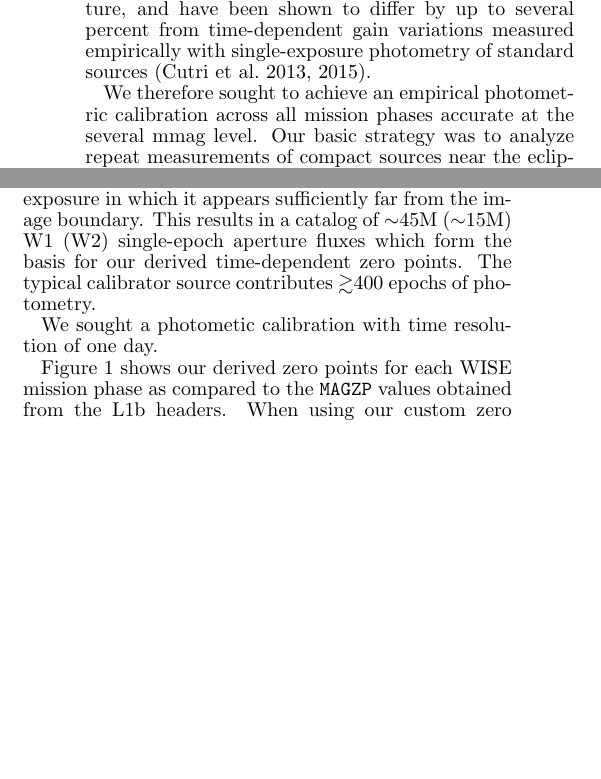
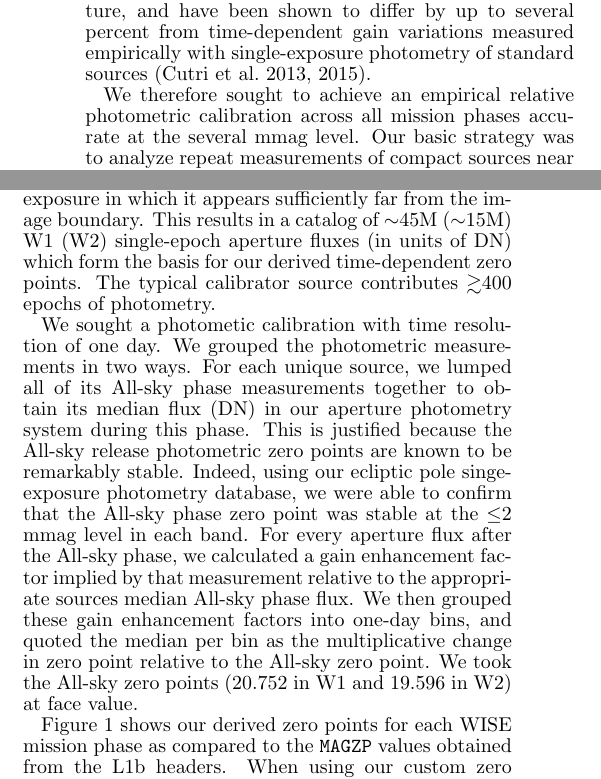
Before and after one commit to ameisner/fulldepth_neo1_paper, a LaTeX document (ms.tex): two parts of the columns of page 2 of 3, joined at a grey line, cut so that both start at the same text, the shorter picture padded with empty space. Compiled offline with pdfLaTeX; a missing bibliography style is replaced by a similar one.

Commit message:
filled in photometric calibration text

```diff
--- a/ms.tex
+++ b/ms.tex
@@ -152,7 +152,7 @@ assembly temperature, and have been shown to differ by up to several percent
 from time-dependent gain variations measured empirically with single-exposure
 photometry of standard sources \citep{cutri13, cutri15}.
 
-We therefore sought to achieve an empirical photometric calibration
+We therefore sought to achieve an empirical relative photometric calibration
 across all mission phases accurate at the several mmag level. Our basic
 strategy was to analyze repeat measurements of compact sources near the
 ecliptic poles, where WISE gathers data every $\sim$$95$ minutes throughout the
@@ -169,17 +169,24 @@ These spatial, magnitude and flag cuts yield samples of $\sim$109,000
 photometry using \verb|djs_phot| with a 27.5$''$ radius for each calibrator
 source in every L1b exposure in which it appears sufficiently far from the
 image boundary. This results in a catalog of $\sim$45M ($\sim$15M) W1 (W2)
-single-epoch aperture fluxes which form the basis for our derived
-time-dependent zero points. The typical calibrator source contributes
+single-epoch aperture fluxes (in units of DN) which form the basis for our
+derived time-dependent zero points. The typical calibrator source contributes
 $\gtrsim$400 epochs of photometry.
 
-We sought a photometic calibration with time resolution of one day.
-% mention that single-epoch fluxes grouped into one-day bins
-% mention that single-epoch fluxes of each source were normalized
-% to the average (median?) flux measured during the All-sky phase, and
-% that the AllWISE phase zero points were taken at face value, and
-% that we used the single-exp ecl pole photometry to verify that the zero point
-% was stable at the $<=1 mmag$ level of the All-sky phase of the mission
+We sought a photometic calibration with time resolution of one day. We
+grouped the photometric measurements in two ways. For each unique source,
+we lumped all of its All-sky phase measurements together to obtain its median
+flux (DN) in our aperture photometry system during this phase. This is
+justified because the All-sky release photometric zero points are known
+to be remarkably stable. Indeed, using our ecliptic pole singe-exposure
+photometry database, we were able to confirm that the All-sky phase zero point
+was stable at the $\le$2 mmag level in each band. For every aperture
+flux after the All-sky phase, we calculated a gain enhancement factor
+implied by that measurement relative to the appropriate sources
+median All-sky phase flux. We then grouped these gain enhancement factors
+into one-day bins, and quoted the median per bin as the multiplicative
+change in zero point relative to the All-sky zero point. We took the
+All-sky zero points (20.752 in W1 and 19.596 in W2) at face value.
 
 Figure 1 shows our derived zero points for each WISE mission phase as
 compared to the \verb|MAGZP| values obtained from the L1b headers. When
```
